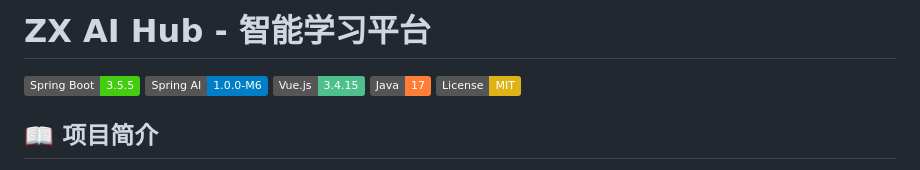
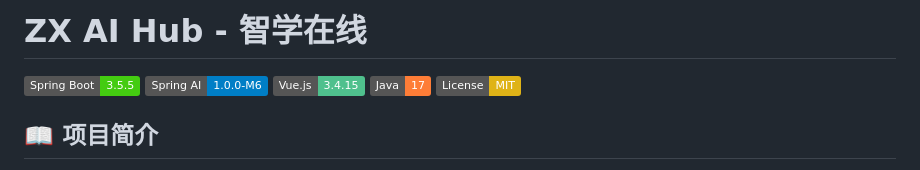
Before and after one commit to SongXingCi/ZX-AI-Hub, a Markdown page: README.md, the part around the change. Drawn GitHub-style; badges without logos.

```diff
--- a/README.md
+++ b/README.md
@@ -1,4 +1,4 @@
-# ZX AI Hub - 智能学习平台
+# ZX AI Hub - 智学在线
 
 [![Spring Boot](https://img.shields.io/badge/Spring%20Boot-3.5.5-brightgreen.svg)](https://spring.io/projects/spring-boot)
 [![Spring AI](https://img.shields.io/badge/Spring%20AI-1.0.0--M6-blue.svg)](https://spring.io/projects/spring-ai)
```
